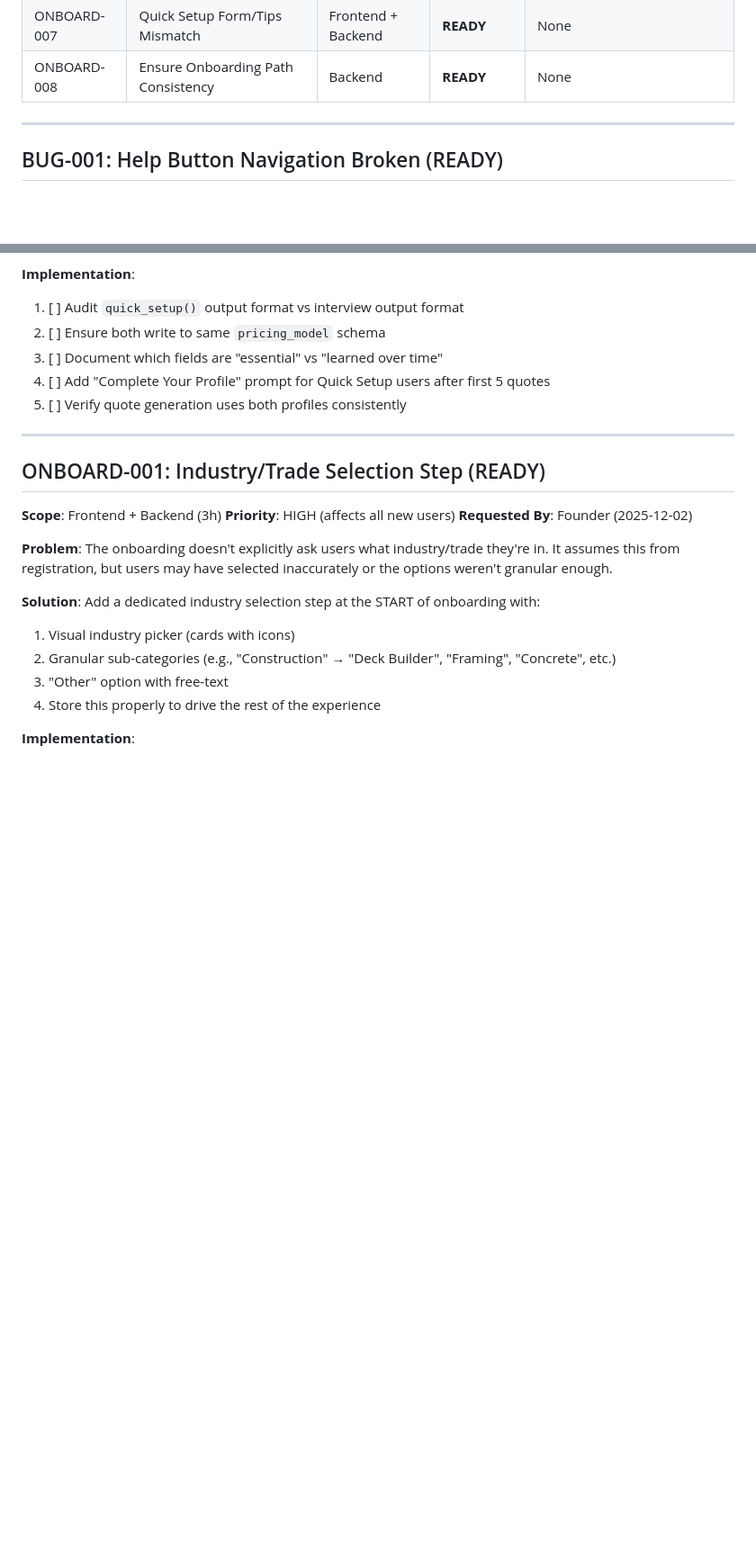
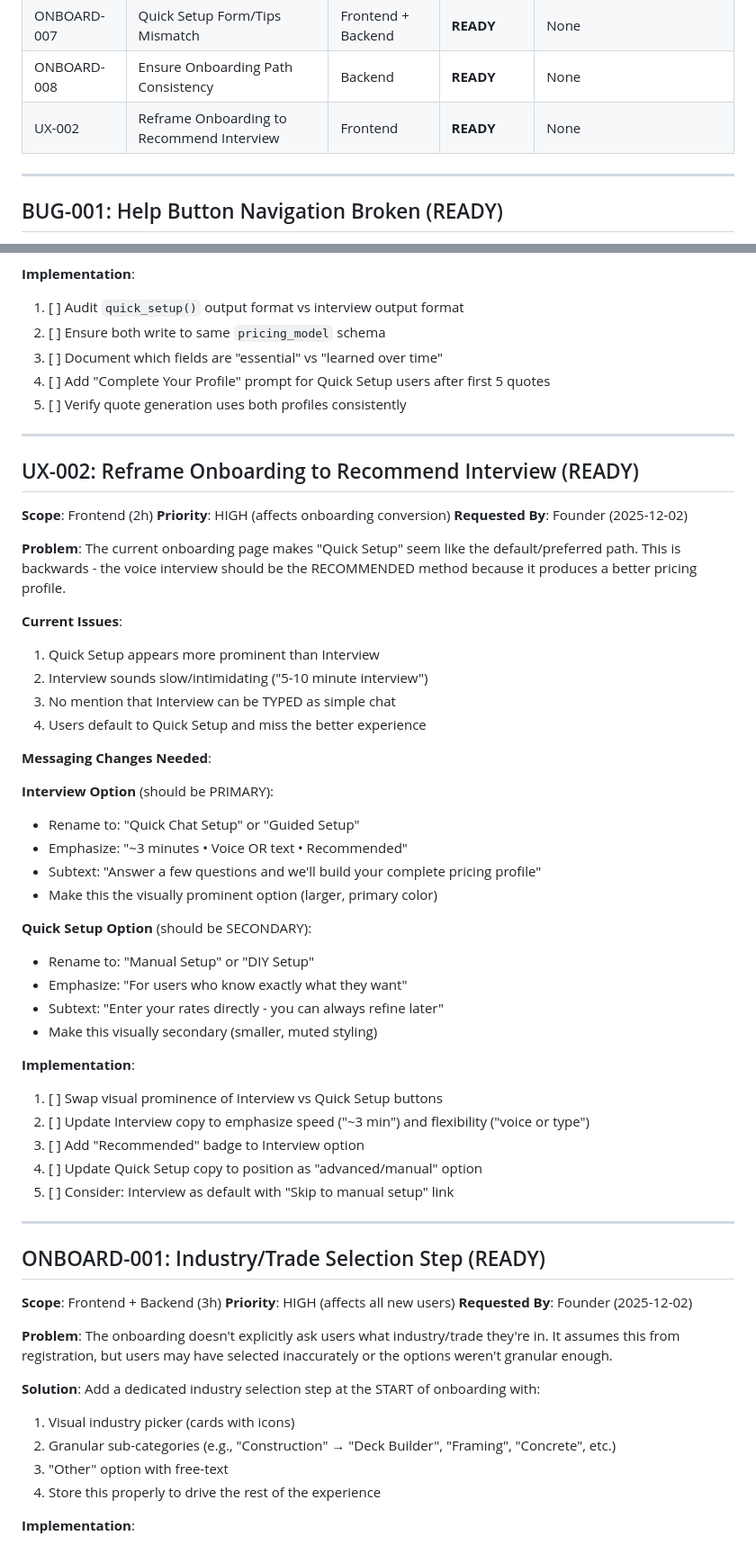
Before and after one commit to eddiesanjuan/quotedIT, a Markdown page: ENGINEERING_STATE.md, 2 parts joined by grey strips. Shown: that part at 90% size. Rendered like a GitHub page; blank space fills up the shorter version.

Commit message:
Queue UX-002: Reframe onboarding to recommend interview over quick setup

```diff
--- a/ENGINEERING_STATE.md
+++ b/ENGINEERING_STATE.md
@@ -66,6 +66,7 @@
 | ONBOARD-006 | Expand Industries Beyond Construction | Frontend + Backend | **READY** | None |
 | ONBOARD-007 | Quick Setup Form/Tips Mismatch | Frontend + Backend | **READY** | None |
 | ONBOARD-008 | Ensure Onboarding Path Consistency | Backend | **READY** | None |
+| UX-002 | Reframe Onboarding to Recommend Interview | Frontend | **READY** | None |
 
 ---
 
@@ -227,6 +228,43 @@ Currently, it's unclear if both paths produce pricing_models that work the same
 3. [ ] Document which fields are "essential" vs "learned over time"
 4. [ ] Add "Complete Your Profile" prompt for Quick Setup users after first 5 quotes
 5. [ ] Verify quote generation uses both profiles consistently
+
+---
+
+## UX-002: Reframe Onboarding to Recommend Interview (READY)
+
+**Scope**: Frontend (2h)
+**Priority**: HIGH (affects onboarding conversion)
+**Requested By**: Founder (2025-12-02)
+
+**Problem**: The current onboarding page makes "Quick Setup" seem like the default/preferred path. This is backwards - the voice interview should be the RECOMMENDED method because it produces a better pricing profile.
+
+**Current Issues**:
+1. Quick Setup appears more prominent than Interview
+2. Interview sounds slow/intimidating ("5-10 minute interview")
+3. No mention that Interview can be TYPED as simple chat
+4. Users default to Quick Setup and miss the better experience
+
+**Messaging Changes Needed**:
+
+**Interview Option** (should be PRIMARY):
+- Rename to: "Quick Chat Setup" or "Guided Setup"
+- Emphasize: "~3 minutes • Voice OR text • Recommended"
+- Subtext: "Answer a few questions and we'll build your complete pricing profile"
+- Make this the visually prominent option (larger, primary color)
+
+**Quick Setup Option** (should be SECONDARY):
+- Rename to: "Manual Setup" or "DIY Setup"
+- Emphasize: "For users who know exactly what they want"
+- Subtext: "Enter your rates directly - you can always refine later"
+- Make this visually secondary (smaller, muted styling)
+
+**Implementation**:
+1. [ ] Swap visual prominence of Interview vs Quick Setup buttons
+2. [ ] Update Interview copy to emphasize speed ("~3 min") and flexibility ("voice or type")
+3. [ ] Add "Recommended" badge to Interview option
+4. [ ] Update Quick Setup copy to position as "advanced/manual" option
+5. [ ] Consider: Interview as default with "Skip to manual setup" link
 
 ---
 
```
